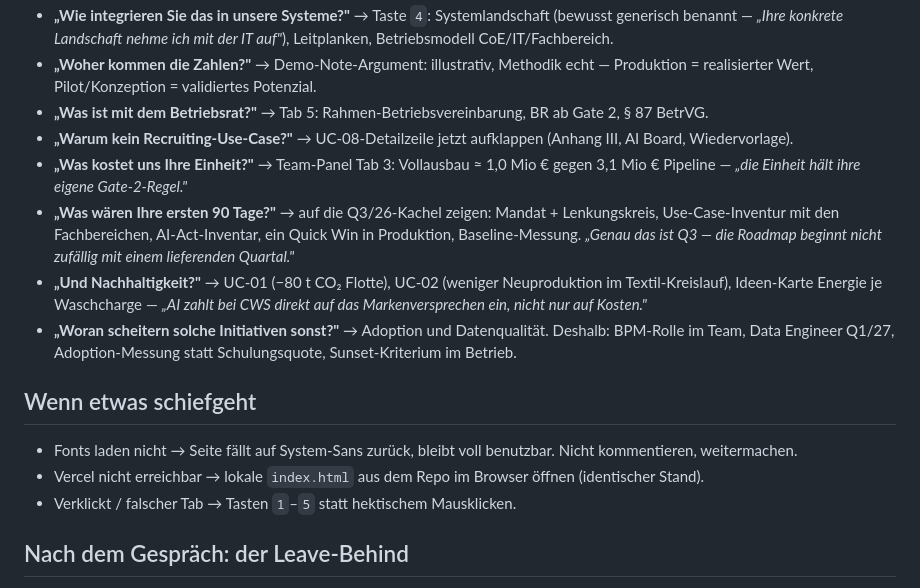
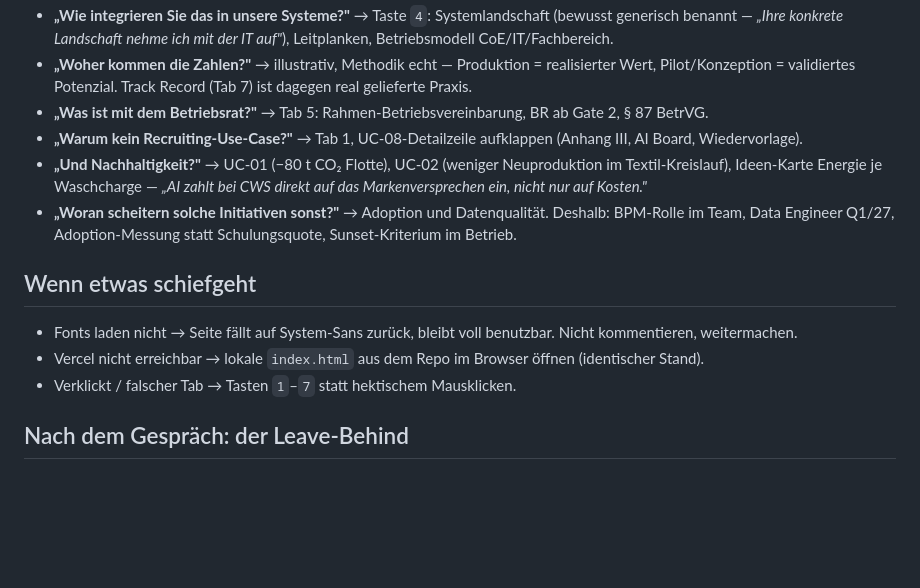
Before and after one commit to Ricdog87/CWS-Demo, a Markdown page: GESPRAECH.md, the part around one of its changes. Drawn GitHub-style; blank space fills up the shorter version.

```diff
--- a/GESPRAECH.md
+++ b/GESPRAECH.md
@@ -70,18 +98,13 @@ Damit ist der Ehrlichkeits-Rahmen gesetzt, bevor jemand fragt.
 - **„Wie integrieren Sie das in unsere Systeme?"** → Taste `4`: Systemlandschaft
   (bewusst generisch benannt — *„Ihre konkrete Landschaft nehme ich mit der IT
   auf"*), Leitplanken, Betriebsmodell CoE/IT/Fachbereich.
-- **„Woher kommen die Zahlen?"** → Demo-Note-Argument: illustrativ, Methodik
-  echt — Produktion = realisierter Wert, Pilot/Konzeption = validiertes Potenzial.
+- **„Woher kommen die Zahlen?"** → illustrativ, Methodik echt — Produktion =
+  realisierter Wert, Pilot/Konzeption = validiertes Potenzial. Track Record
+  (Tab 7) ist dagegen real gelieferte Praxis.
 - **„Was ist mit dem Betriebsrat?"** → Tab 5: Rahmen-Betriebsvereinbarung,
   BR ab Gate 2, § 87 BetrVG.
-- **„Warum kein Recruiting-Use-Case?"** → UC-08-Detailzeile jetzt aufklappen
+- **„Warum kein Recruiting-Use-Case?"** → Tab 1, UC-08-Detailzeile aufklappen
   (Anhang III, AI Board, Wiedervorlage).
-- **„Was kostet uns Ihre Einheit?"** → Team-Panel Tab 3: Vollausbau ≈ 1,0 Mio €
-  gegen 3,1 Mio € Pipeline — *„die Einheit hält ihre eigene Gate-2-Regel."*
-- **„Was wären Ihre ersten 90 Tage?"** → auf die Q3/26-Kachel zeigen: Mandat +
-  Lenkungskreis, Use-Case-Inventur mit den Fachbereichen, AI-Act-Inventar,
-  ein Quick Win in Produktion, Baseline-Messung. *„Genau das ist Q3 — die
-  Roadmap beginnt nicht zufällig mit einem lieferenden Quartal."*
 - **„Und Nachhaltigkeit?"** → UC-01 (−80 t CO₂ Flotte), UC-02 (weniger
   Neuproduktion im Textil-Kreislauf), Ideen-Karte Energie je Waschcharge —
   *„AI zahlt bei CWS direkt auf das Markenversprechen ein, nicht nur auf Kosten."*
@@ -95,7 +118,7 @@ Damit ist der Ehrlichkeits-Rahmen gesetzt, bevor jemand fragt.
   benutzbar. Nicht kommentieren, weitermachen.
 - Vercel nicht erreichbar → lokale `index.html` aus dem Repo im Browser
   öffnen (identischer Stand).
-- Verklickt / falscher Tab → Tasten `1`–`5` statt hektischem Mausklicken.
+- Verklickt / falscher Tab → Tasten `1`–`7` statt hektischem Mausklicken.
 
 ## Nach dem Gespräch: der Leave-Behind
 
```
Also changed, not shown: other parts of GESPRAECH.md (+49 -21 lines), README.md (+7 -4 lines).
